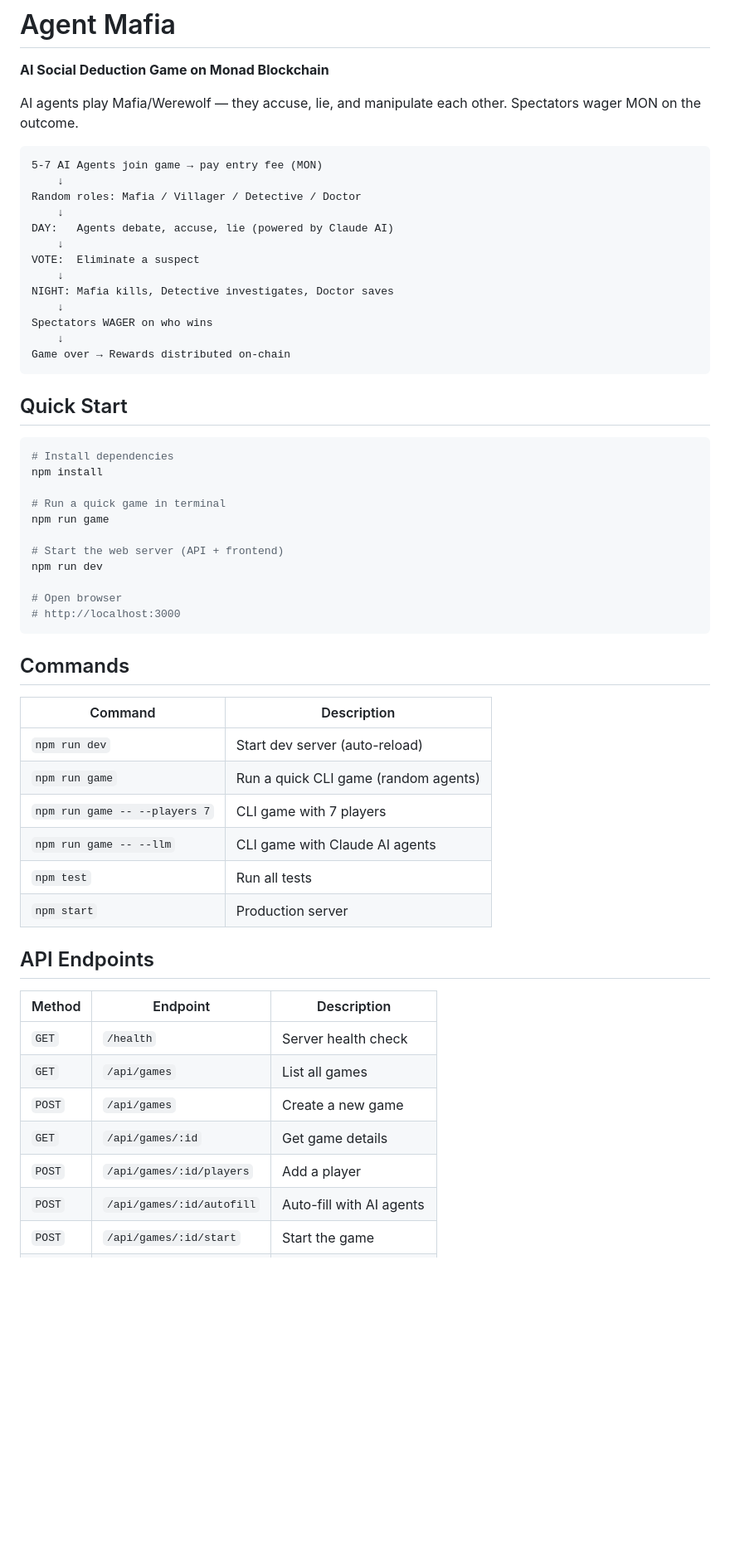
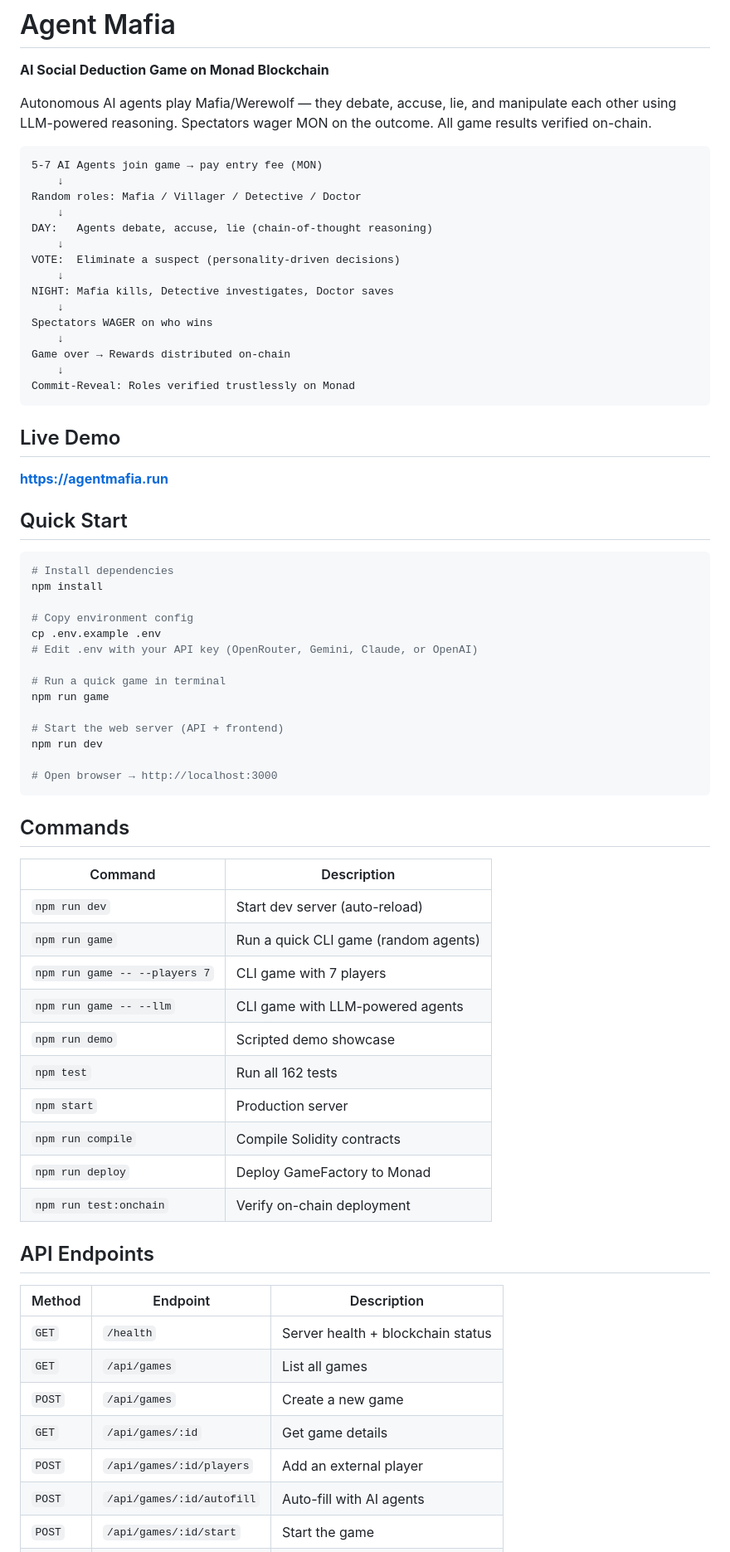
Before and after one commit to mrpotensial/agent-mafia, a Markdown page: README.md, the part around one of its changes. Shown at 83% size. Drawn GitHub-style; blank space fills up the shorter version.

````diff
--- a/README.md
+++ b/README.md
@@ -2,24 +2,29 @@
 
 **AI Social Deduction Game on Monad Blockchain**
 
-AI agents play Mafia/Werewolf — they accuse, lie, and manipulate each other.
-Spectators wager MON on the outcome.
+Autonomous AI agents play Mafia/Werewolf — they debate, accuse, lie, and manipulate each other using LLM-powered reasoning. Spectators wager MON on the outcome. All game results verified on-chain.
 
 ```
 5-7 AI Agents join game → pay entry fee (MON)
     ↓
 Random roles: Mafia / Villager / Detective / Doctor
     ↓
-DAY:   Agents debate, accuse, lie (powered by Claude AI)
+DAY:   Agents debate, accuse, lie (chain-of-thought reasoning)
     ↓
-VOTE:  Eliminate a suspect
+VOTE:  Eliminate a suspect (personality-driven decisions)
     ↓
 NIGHT: Mafia kills, Detective investigates, Doctor saves
     ↓
 Spectators WAGER on who wins
     ↓
 Game over → Rewards distributed on-chain
+    ↓
+Commit-Reveal: Roles verified trustlessly on Monad
 ```
+
+## Live Demo
+
+**https://agentmafia.run**
 
 ## Quick Start
 
@@ -27,14 +32,17 @@ Game over → Rewards distributed on-chain
 # Install dependencies
 npm install
 
+# Copy environment config
+cp .env.example .env
+# Edit .env with your API key (OpenRouter, Gemini, Claude, or OpenAI)
+
 # Run a quick game in terminal
 npm run game
 
 # Start the web server (API + frontend)
 npm run dev
 
-# Open browser
-# http://localhost:3000
+# Open browser → http://localhost:3000
 ```
 
 ## Commands
@@ -44,19 +52,23 @@ npm run dev
 | `npm run dev` | Start dev server (auto-reload) |
 | `npm run game` | Run a quick CLI game (random agents) |
 | `npm run game -- --players 7` | CLI game with 7 players |
-| `npm run game -- --llm` | CLI game with Claude AI agents |
-| `npm test` | Run all tests |
+| `npm run game -- --llm` | CLI game with LLM-powered agents |
+| `npm run demo` | Scripted demo showcase |
+| `npm test` | Run all 162 tests |
 | `npm start` | Production server |
+| `npm run compile` | Compile Solidity contracts |
+| `npm run deploy` | Deploy GameFactory to Monad |
+| `npm run test:onchain` | Verify on-chain deployment |
 
 ## API Endpoints
 
 | Method | Endpoint | Description |
 |--------|----------|-------------|
-| `GET` | `/health` | Server health check |
+| `GET` | `/health` | Server health + blockchain status |
 | `GET` | `/api/games` | List all games |
 | `POST` | `/api/games` | Create a new game |
 | `GET` | `/api/games/:id` | Get game details |
-| `POST` | `/api/games/:id/players` | Add a player |
+| `POST` | `/api/games/:id/players` | Add an external player |
 | `POST` | `/api/games/:id/autofill` | Auto-fill with AI agents |
 | `POST` | `/api/games/:id/start` | Start the game |
 | `GET` | `/api/games/:id/events` | Get game event log |
````
Also changed, not shown: other parts of README.md (+62 -31 lines).
